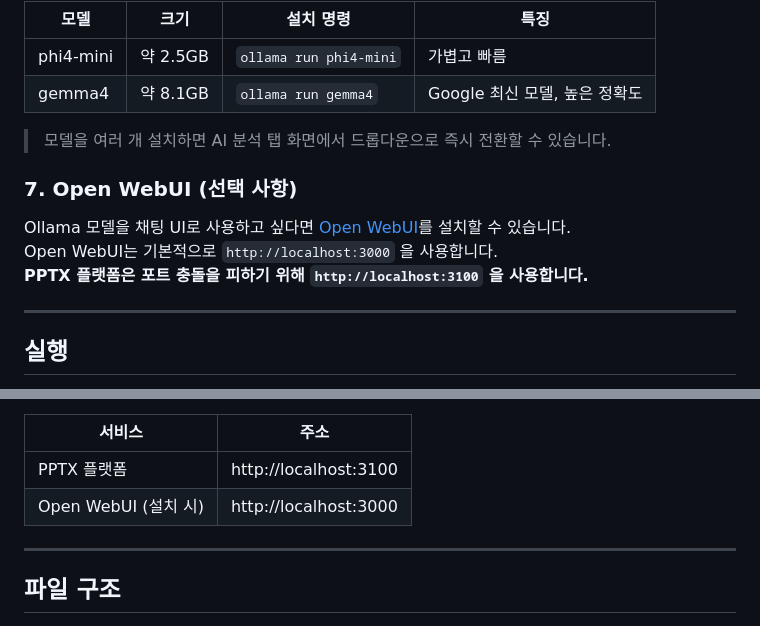
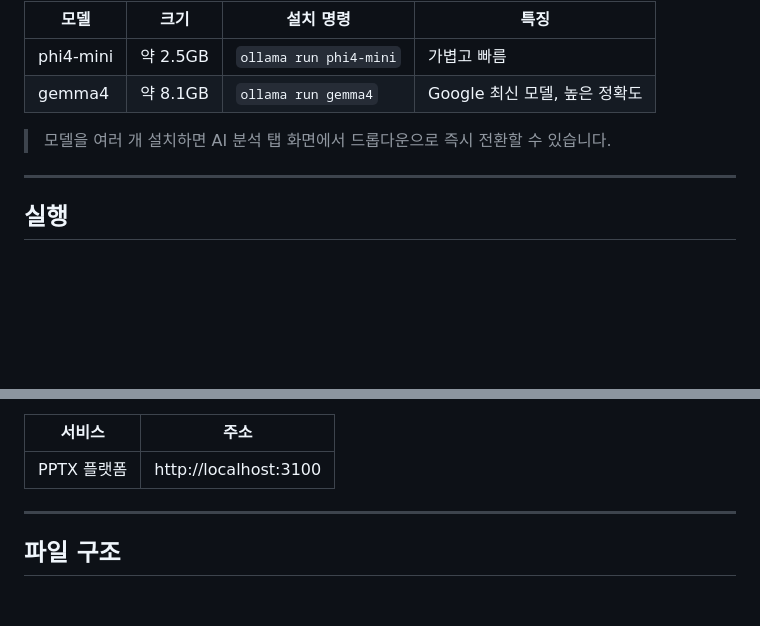
Before and after one commit to SukjaeChoi/pptx-platform, a Markdown page: README.md, 2 parts joined by grey strips. Drawn GitHub-style; blank space fills up the shorter version.

```diff
--- a/README.md
+++ b/README.md
@@ -71,11 +71,6 @@ Ollama 설치 후 터미널(CMD 또는 PowerShell)에서 원하는 모델을 설
 
 > 모델을 여러 개 설치하면 AI 분석 탭 화면에서 드롭다운으로 즉시 전환할 수 있습니다.
 
-### 7. Open WebUI (선택 사항)
-
-Ollama 모델을 채팅 UI로 사용하고 싶다면 [Open WebUI](https://github.com/open-webui/open-webui)를 설치할 수 있습니다.
-Open WebUI는 기본적으로 `http://localhost:3000` 을 사용합니다.
-**PPTX 플랫폼은 포트 충돌을 피하기 위해 `http://localhost:3100` 을 사용합니다.**
 
 ---
 
@@ -94,7 +89,6 @@ node server.js
 | 서비스 | 주소 |
 |--------|------|
 | PPTX 플랫폼 | http://localhost:3100 |
-| Open WebUI (설치 시) | http://localhost:3000 |
 
 ---
 
```
